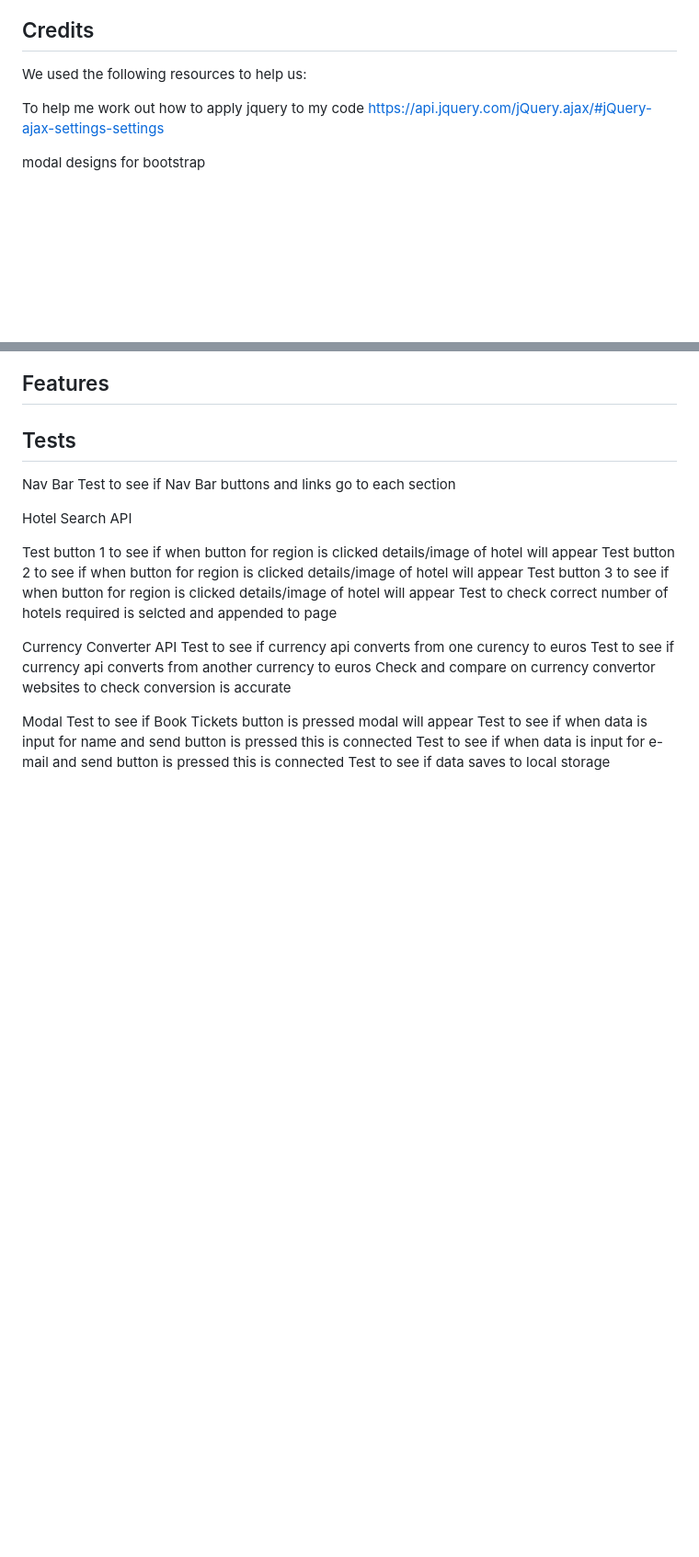
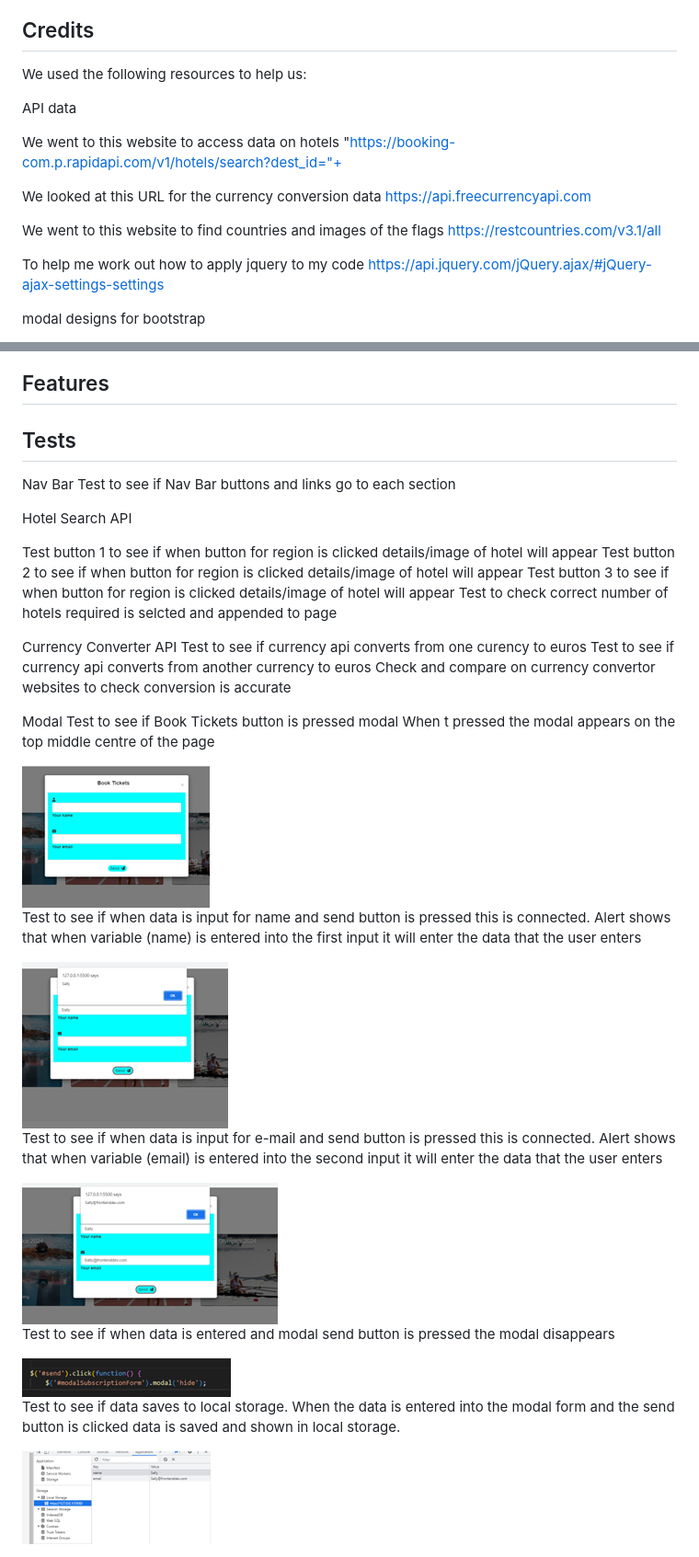
Before and after one commit to Sally077/Paris-Olympics, a Markdown page: README.md, 2 parts joined by grey strips. Shown: that part at 92% size. Drawn GitHub-style; pictures changed too: img/Test_1.png (added), img/Test_2.png (added), img/Test_3.png (added); blank space fills up the shorter version.

Commit message:
added polished readme and modal updates

```diff
--- a/README.md
+++ b/README.md
@@ -92,6 +115,17 @@ Rajoo Uddin, Reagan Rodrigues, Sally Hedges, Sandra Antohe, Seyed Parsa Hemmati
 
 We used the following resources to help us:
 
+API data
+
+We went to this website to access data on hotels
+"https://booking-com.p.rapidapi.com/v1/hotels/search?dest_id="+
+
+
+We looked at this URL for the currency conversion data
+https://api.freecurrencyapi.com
+
+We went to this website to find countries and images of the flags
+https://restcountries.com/v3.1/all
 
 To help me work out how to apply jquery to my code
 https://api.jquery.com/jQuery.ajax/#jQuery-ajax-settings-settings
@@ -149,7 +184,29 @@ Test to see if currency api converts from another currency to euros
 Check and compare on currency convertor websites to check conversion is accurate
 
 Modal
-Test to see if Book Tickets button is pressed modal will appear
-Test to see if when data is input for name and send button is pressed this is connected
-Test to see if when data is input for e-mail and send button is pressed this is connected
-Test to see if data saves to local storage
+Test to see if Book Tickets button is pressed modal  When t pressed the modal appears on the top middle centre of the page
+
+<img src="img/Test_1.png">
+
+
+Test to see if when data is input for name and send button is pressed this is connected.
+Alert shows that when variable (name) is entered into the first input it will enter the data that the user enters
+
+<img src="img/Test_2.png">
+
+
+
+
+Test to see if when data is input for e-mail and send button is pressed this is connected.
+Alert shows that when variable (email) is entered into the second input it will enter the data that the user enters
+
+<img src="img/Test_3.png">
+
+Test to see if when data is entered and modal send button is pressed the modal disappears
+
+<img src="img/Test_4.png">
+
+Test to see if data saves to local storage.
+When the data is entered into the modal form and the send button is clicked data is saved and shown in local storage.
+
+<img src="img/Test_5.png">
```
Also changed, not shown: other parts of README.md (+32 -8 lines), 2 other files.
